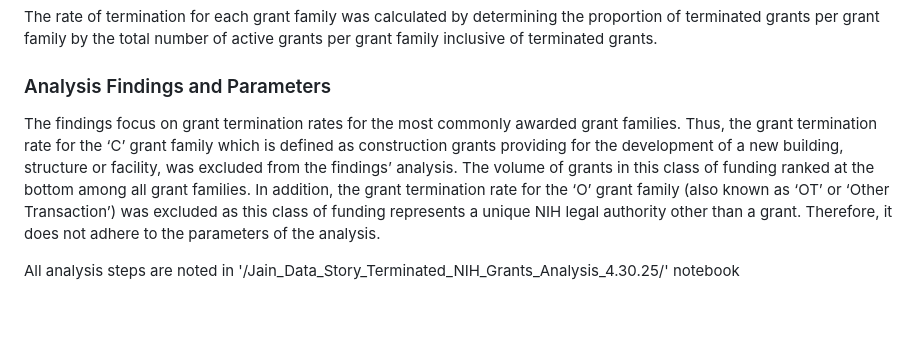
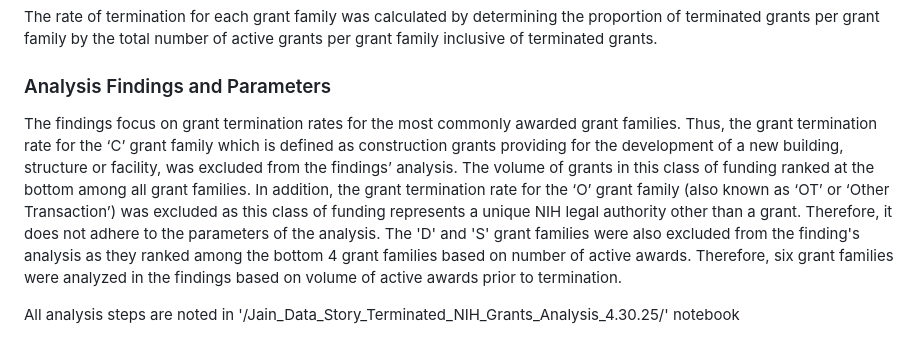
Before and after one commit to neelajain19/2025-NIH-NYC-Funding, a Markdown page: README.md, the part around the change printed below. GitHub-like rendering; blank space fills up the shorter version.

```diff
--- a/README.md
+++ b/README.md
@@ -36,6 +38,6 @@ Data from NIH Report reflecting all active NIH grants as of May 12th, 2025 was u
 The rate of termination for each grant family was calculated by determining the proportion of terminated grants per grant family by the total number of active grants per grant family inclusive of terminated grants.
 
 ### Analysis Findings and Parameters
-The findings focus on grant termination rates for the most commonly awarded grant families.  Thus, the grant termination rate for the ‘C’ grant family which is defined as construction grants providing for the development of a new building, structure or facility, was excluded from the findings’ analysis. The volume of grants in this class of funding ranked at the bottom among all grant families. In addition, the grant termination rate for the ‘O’ grant family (also known as ‘OT’ or ‘Other Transaction’) was excluded as this class of funding represents a unique NIH legal authority other than a grant. Therefore, it does not adhere to the parameters of the analysis.
+The findings focus on grant termination rates for the most commonly awarded grant families.  Thus, the grant termination rate for the ‘C’ grant family which is defined as construction grants providing for the development of a new building, structure or facility, was excluded from the findings’ analysis. The volume of grants in this class of funding ranked at the bottom among all grant families. In addition, the grant termination rate for the ‘O’ grant family (also known as ‘OT’ or ‘Other Transaction’) was excluded as this class of funding represents a unique NIH legal authority other than a grant. Therefore, it does not adhere to the parameters of the analysis. The 'D' and 'S' grant families were also excluded from the finding's analysis as they ranked among the bottom 4 grant families based on number of active awards. Therefore,  six grant families were analyzed in the findings based on volume of active awards prior to termination.
 
 All analysis steps are noted in '/Jain_Data_Story_Terminated_NIH_Grants_Analysis_4.30.25/' notebook
```
Also changed, not shown: other parts of README.md (+3 -1 lines).
